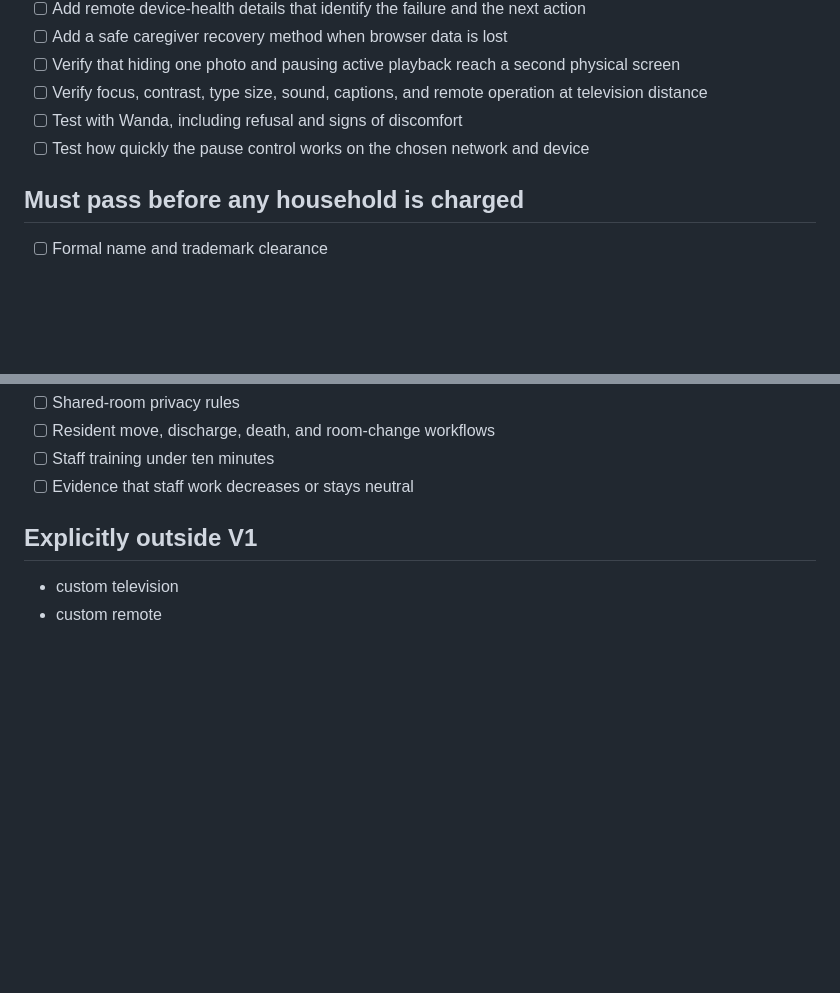
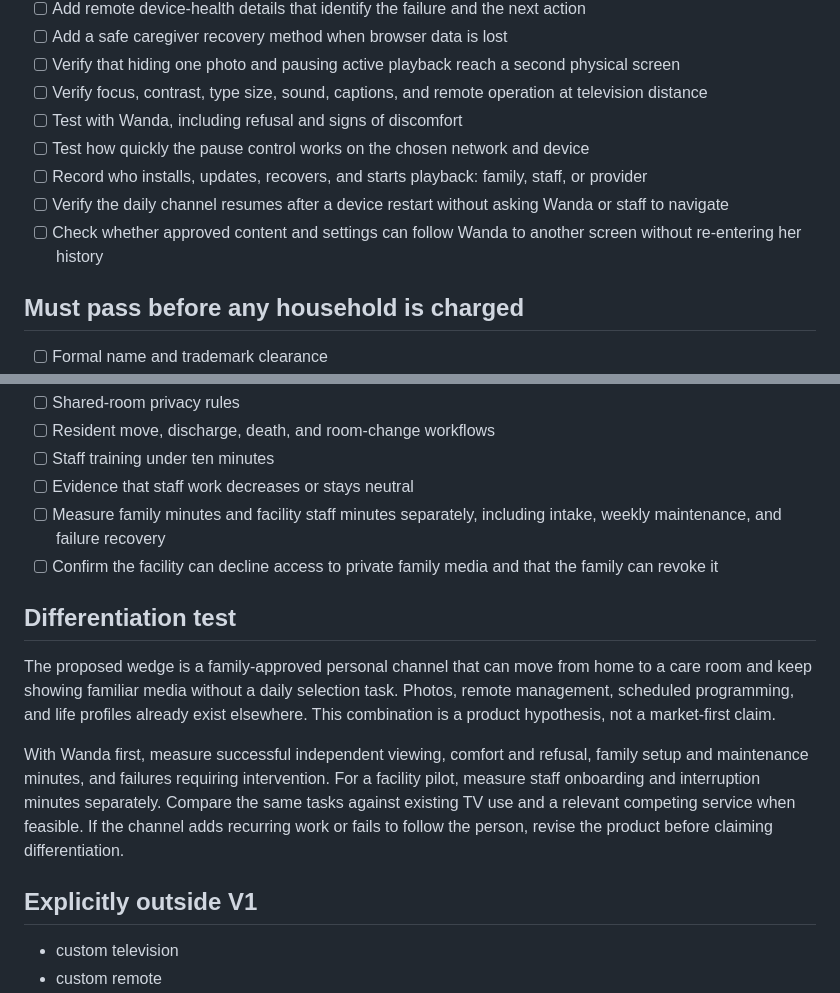
Before and after one commit to SavannahSidle/EZ-TV, a Markdown page: PRODUCT_GATES.md, 2 parts joined by grey strips. Rendered like a GitHub page; blank space fills up the shorter version.

Commit message:
Document family and facility workload gates

```diff
--- a/PRODUCT_GATES.md
+++ b/PRODUCT_GATES.md
@@ -45,6 +45,9 @@ This file prevents prototype screens from quietly dressing up as production infr
 - [ ] Verify focus, contrast, type size, sound, captions, and remote operation at television distance
 - [ ] Test with Wanda, including refusal and signs of discomfort
 - [ ] Test how quickly the pause control works on the chosen network and device
+- [ ] Record who installs, updates, recovers, and starts playback: family, staff, or provider
+- [ ] Verify the daily channel resumes after a device restart without asking Wanda or staff to navigate
+- [ ] Check whether approved content and settings can follow Wanda to another screen without re-entering her history
 
 ## Must pass before any household is charged
 
@@ -77,6 +80,14 @@ This file prevents prototype screens from quietly dressing up as production infr
 - [ ] Resident move, discharge, death, and room-change workflows
 - [ ] Staff training under ten minutes
 - [ ] Evidence that staff work decreases or stays neutral
+- [ ] Measure family minutes and facility staff minutes separately, including intake, weekly maintenance, and failure recovery
+- [ ] Confirm the facility can decline access to private family media and that the family can revoke it
+
+## Differentiation test
+
+The proposed wedge is a family-approved personal channel that can move from home to a care room and keep showing familiar media without a daily selection task. Photos, remote management, scheduled programming, and life profiles already exist elsewhere. This combination is a product hypothesis, not a market-first claim.
+
+With Wanda first, measure successful independent viewing, comfort and refusal, family setup and maintenance minutes, and failures requiring intervention. For a facility pilot, measure staff onboarding and interruption minutes separately. Compare the same tasks against existing TV use and a relevant competing service when feasible. If the channel adds recurring work or fails to follow the person, revise the product before claiming differentiation.
 
 ## Explicitly outside V1
 
```
